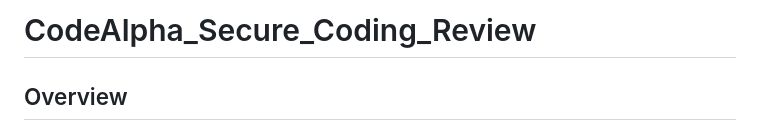
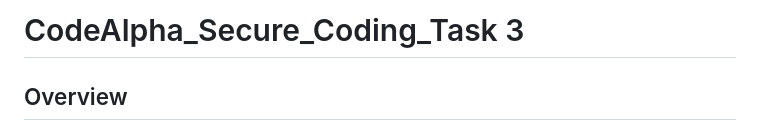
Before and after one commit to Marsellino-Nasry/CodeAlpha_Secure_Coding_Review-Task-3, a Markdown page: README.md, the part around the change. GitHub-like rendering.

```diff
--- a/README.md
+++ b/README.md
@@ -1,4 +1,4 @@
-# CodeAlpha_Secure_Coding_Review
+# CodeAlpha_Secure_Coding_Task 3
 
 ## Overview
 
```
